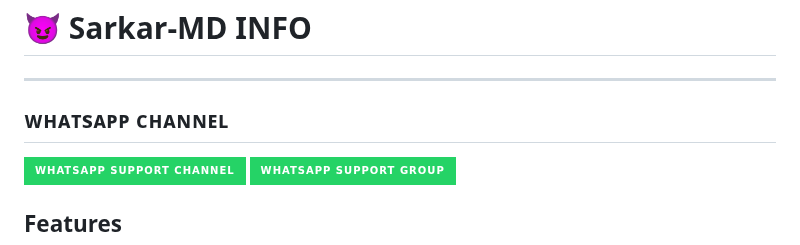
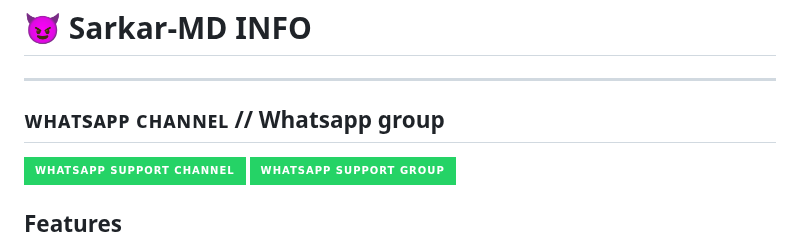
Before and after one commit to yungsmd/Sarkar-MD, a Markdown page: README.md, the part around the change. Rendered like a GitHub page; badges without logos.

```diff
--- a/README.md
+++ b/README.md
@@ -68,7 +68,7 @@
 
  # 😈 Sarkar-MD INFO
 ***
-## ᴡʜᴀᴛsᴀᴘᴘ ᴄʜᴀɴɴᴇʟ
+## ᴡʜᴀᴛsᴀᴘᴘ ᴄʜᴀɴɴᴇʟ // Whatsapp group
 <a href="https://whatsapp.com/channel/0029VajGHyh2phHOH5zJl73P" target="_blank">
     <img alt="whatsapp channel" src="https://img.shields.io/badge/ Whatsapp Support Channel -25D366?style=for-the-badge&logo=whatsapp&logoColor=white" />
 </a>
```
